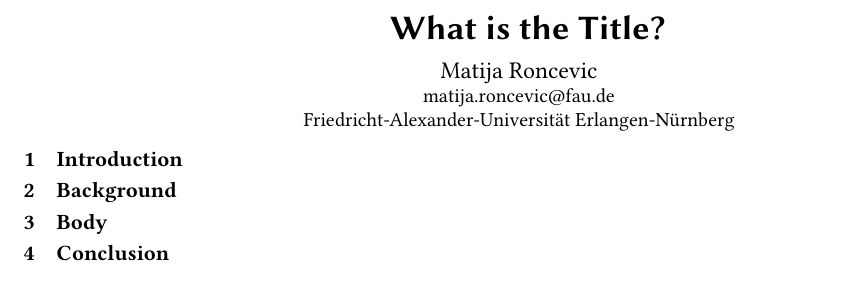
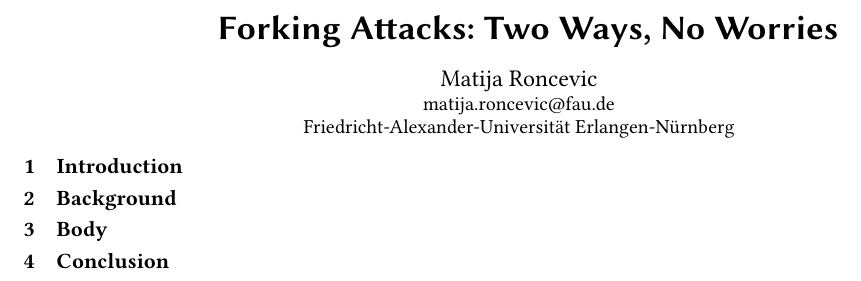
Before and after one commit to Matija024/AKSS-GIT, a LaTeX paper (Paper.tex): part of the page, cut at the place of the change. Compiled offline with pdfLaTeX.

```diff
--- a/Paper.tex
+++ b/Paper.tex
@@ -2,7 +2,7 @@
 \renewcommand\footnotetextcopyrightpermission[1]{}
 \usepackage{graphicx}
 \bibliographystyle{plain}
-\title{What is the Title?}
+\title{Forking Attacks: Two Ways, No Worries}
 \author{Matija Roncevic}
 \email{matija.roncevic@fau.de}
 \affiliation{
```
Also changed, not shown: Paper.pdf, 1 other file.
